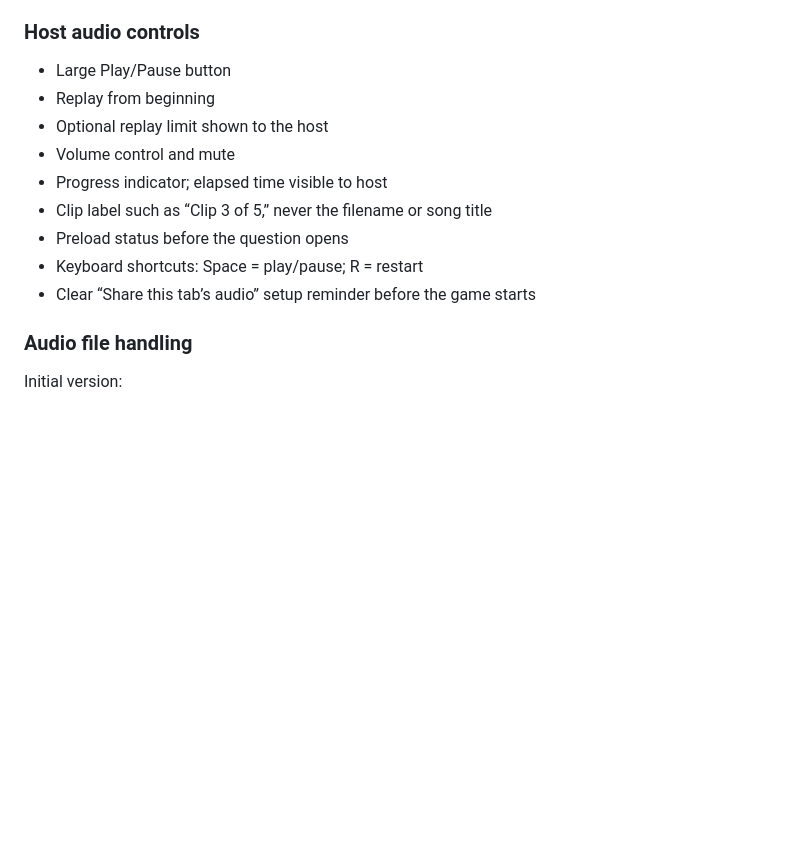
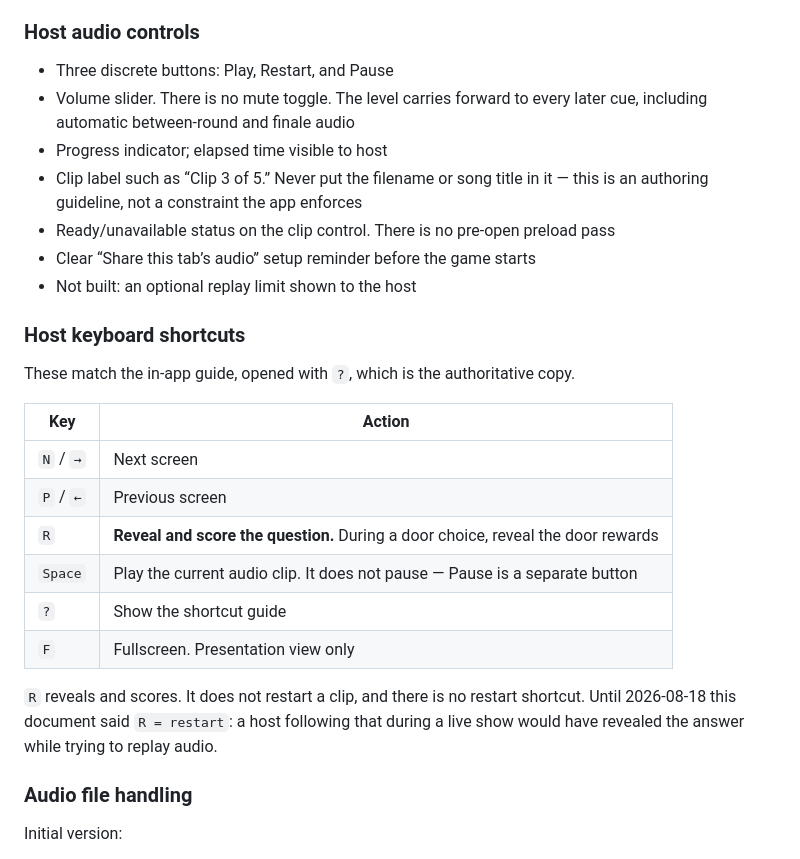
Before and after one commit to mbelinkie/brainstorm, a Markdown page: PRODUCT_SPEC.md, the part around the change. GitHub-like rendering; blank space fills up the shorter version.

Commit message:
fix: correct the R keyboard shortcut and the asset-ID invariant
Two documentation lines that were actively wrong.

PRODUCT_SPEC.md §4 said "Keyboard shortcuts: Space = play/pause; R = restart".
`R` calls `revealQuestion()` in the open and locked phases and
`revealDoorRewards()` during a door choice. A host following the spec during a
live show would reveal the answer while trying to replay a clip. The section
now carries the full shortcut table as the in-app guide states it, plus the
surrounding audio-control list corrected to the three discrete buttons, the
volume slider with no mute, and the absent preload pass and replay limit.

CLAUDE.md's player-privacy invariant said no asset IDs reach a player payload.
`toPlayerQuestion` has deliberately forwarded `options[].imageAssetId` since
0029, which `can_access_live_media` gates to the active question. The invariant
now states that one exception precisely, so the shipped design stops reading as
a violation, and notes the latent gap where `items` and `categories` pass
through unfiltered.

Co-Authored-By: Claude Opus 5 <noreply@anthropic.com>

```diff
--- a/PRODUCT_SPEC.md
+++ b/PRODUCT_SPEC.md
@@ -161,15 +161,31 @@ Audio clips are stored with the quiz and played from the big-screen host view be
 
 ### Host audio controls
 
-- Large Play/Pause button
-- Replay from beginning
-- Optional replay limit shown to the host
-- Volume control and mute
+- Three discrete buttons: Play, Restart, and Pause
+- Volume slider. There is no mute toggle. The level carries forward to every later cue, including automatic between-round and finale audio
 - Progress indicator; elapsed time visible to host
-- Clip label such as “Clip 3 of 5,” never the filename or song title
-- Preload status before the question opens
-- Keyboard shortcuts: Space = play/pause; R = restart
+- Clip label such as “Clip 3 of 5.” Never put the filename or song title in it — this is an authoring guideline, not a constraint the app enforces
+- Ready/unavailable status on the clip control. There is no pre-open preload pass
 - Clear “Share this tab’s audio” setup reminder before the game starts
+- Not built: an optional replay limit shown to the host
+
+### Host keyboard shortcuts
+
+These match the in-app guide, opened with `?`, which is the authoritative copy.
+
+| Key | Action |
+|---|---|
+| `N` / `→` | Next screen |
+| `P` / `←` | Previous screen |
+| `R` | **Reveal and score the question.** During a door choice, reveal the door rewards |
+| `Space` | Play the current audio clip. It does not pause — Pause is a separate button |
+| `?` | Show the shortcut guide |
+| `F` | Fullscreen. Presentation view only |
+
+`R` reveals and scores. It does not restart a clip, and there is no restart
+shortcut. Until 2026-08-18 this document said `R = restart`: a host following
+that during a live show would have revealed the answer while trying to replay
+audio.
 
 ### Audio file handling
 
```
Also changed, not shown: CLAUDE.md (+10 -3 lines).
